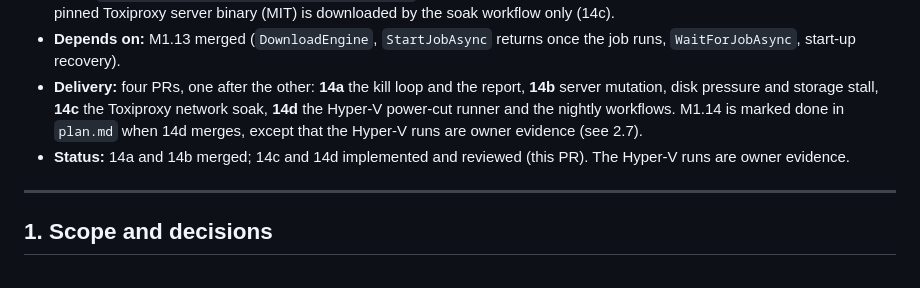
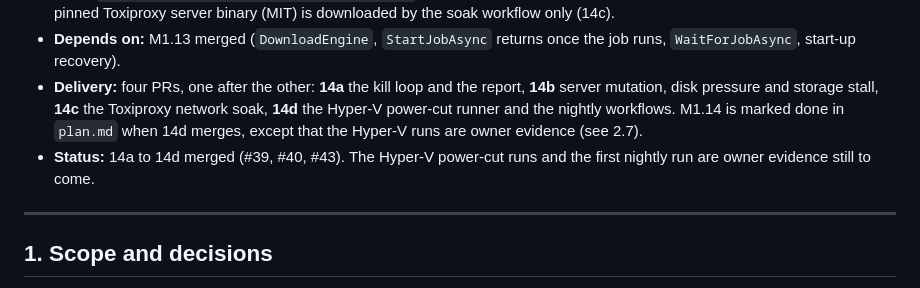
Before and after one commit to emartsoft/kasi-dm, a Markdown page: docs/plans/m1-14.md, the part around the change. GitHub-like rendering.

```diff
--- a/docs/plans/m1-14.md
+++ b/docs/plans/m1-14.md
@@ -6,7 +6,7 @@
 - **ADR:** `docs/adr/0013-fault-injection-harness.md` (started in 14a, extended in each later PR). No new NuGet packages. A pinned Toxiproxy server binary (MIT) is downloaded by the soak workflow only (14c).
 - **Depends on:** M1.13 merged (`DownloadEngine`, `StartJobAsync` returns once the job runs, `WaitForJobAsync`, start-up recovery).
 - **Delivery:** four PRs, one after the other: **14a** the kill loop and the report, **14b** server mutation, disk pressure and storage stall, **14c** the Toxiproxy network soak, **14d** the Hyper-V power-cut runner and the nightly workflows. M1.14 is marked done in `plan.md` when 14d merges, except that the Hyper-V runs are owner evidence (see 2.7).
-- **Status:** 14a and 14b merged; 14c and 14d implemented and reviewed (this PR). The Hyper-V runs are owner evidence.
+- **Status:** 14a to 14d merged (#39, #40, #43). The Hyper-V power-cut runs and the first nightly run are owner evidence still to come.
 
 ---
 
```
Also changed, not shown: docs/plans/m1-13.md (+1 -1 lines).
